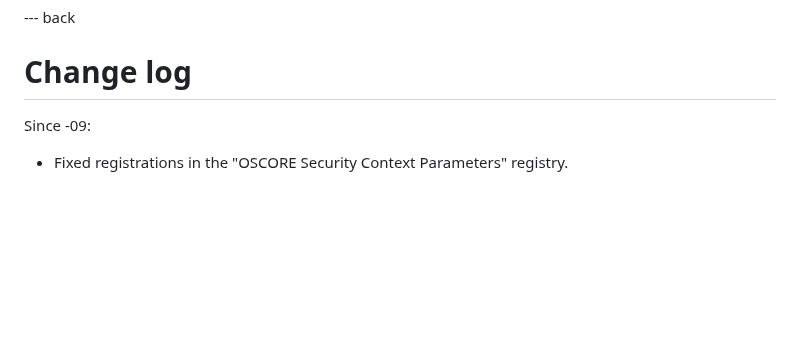
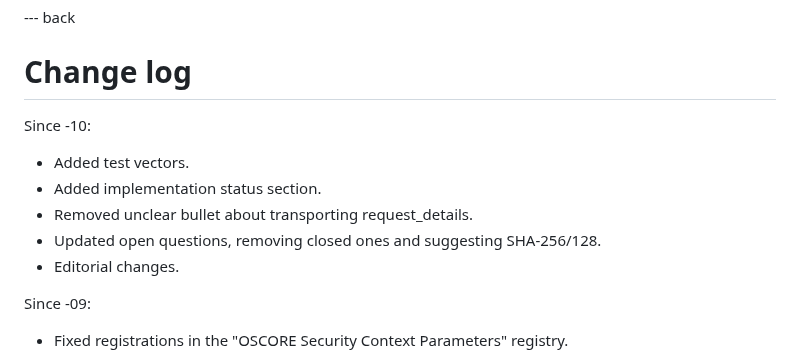
Before and after one commit to core-wg/cacheable-oscore, a Markdown page: draft-amsuess-core-cachable-oscore.md, the part around the change. GitHub-like rendering; blank space fills up the shorter version.

Commit message:
Update change log for -11

```diff
--- a/draft-amsuess-core-cachable-oscore.md
+++ b/draft-amsuess-core-cachable-oscore.md
@@ -623,6 +623,14 @@ IANA is asked to add the following entries in the "OSCORE Security Context Param
 --- back
 
 # Change log
+
+Since -10:
+
+* Added test vectors.
+* Added implementation status section.
+* Removed unclear bullet about transporting request\_details.
+* Updated open questions, removing closed ones and suggesting SHA-256/128.
+* Editorial changes.
 
 Since -09:
 
```
